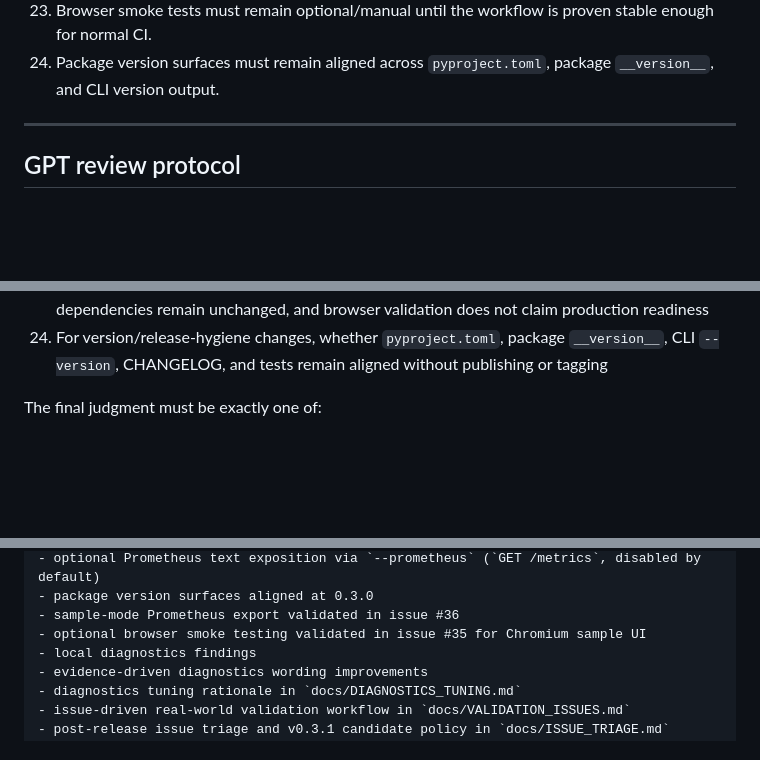
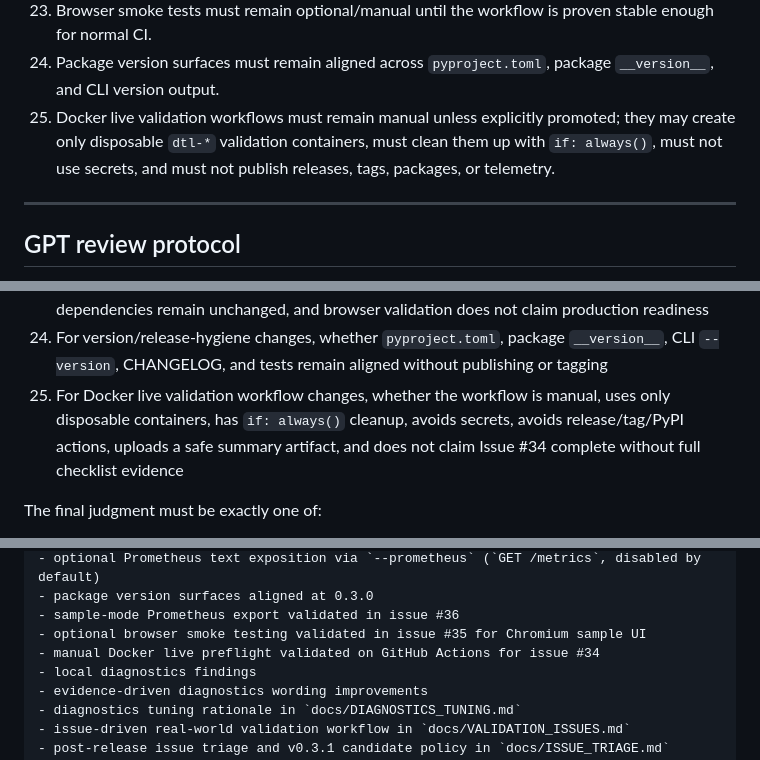
Before and after one commit to hiroshitanaka-creator/Docker-Topology-Live, a Markdown page: docs/AI_WORKFLOW.md, 3 parts joined by grey strips. Rendered like a GitHub page; blank space fills up the shorter version.

```diff
--- a/docs/AI_WORKFLOW.md
+++ b/docs/AI_WORKFLOW.md
@@ -155,6 +161,7 @@ These constraints apply to all future work:
 22. A validation tracking issue should remain open when only partial coverage is recorded and the issue explicitly includes untested live or platform-specific scope.
 23. Browser smoke tests must remain optional/manual until the workflow is proven stable enough for normal CI.
 24. Package version surfaces must remain aligned across `pyproject.toml`, package `__version__`, and CLI version output.
+25. Docker live validation workflows must remain manual unless explicitly promoted; they may create only disposable `dtl-*` validation containers, must clean them up with `if: always()`, must not use secrets, and must not publish releases, tags, packages, or telemetry.
 
 ---
 
@@ -188,6 +195,7 @@ Minimum review checklist:
 22. For validation-result follow-up PRs, whether the triage document accurately distinguishes pass, caveat, bug, blocker, and remaining untested scope
 23. For browser-smoke changes, whether the workflow remains manual/optional, runtime dependencies remain unchanged, and browser validation does not claim production readiness
 24. For version/release-hygiene changes, whether `pyproject.toml`, package `__version__`, CLI `--version`, CHANGELOG, and tests remain aligned without publishing or tagging
+25. For Docker live validation workflow changes, whether the workflow is manual, uses only disposable containers, has `if: always()` cleanup, avoids secrets, avoids release/tag/PyPI actions, uploads a safe summary artifact, and does not claim Issue #34 complete without full checklist evidence
 
 The final judgment must be exactly one of:
 
@@ -309,6 +320,7 @@ Current capabilities:
 - package version surfaces aligned at 0.3.0
 - sample-mode Prometheus export validated in issue #36
 - optional browser smoke testing validated in issue #35 for Chromium sample UI
+- manual Docker live preflight validated on GitHub Actions for issue #34
 - local diagnostics findings
 - evidence-driven diagnostics wording improvements
 - diagnostics tuning rationale in `docs/DIAGNOSTICS_TUNING.md`
```
Also changed, not shown: other parts of docs/AI_WORKFLOW.md (+29 -41 lines).
